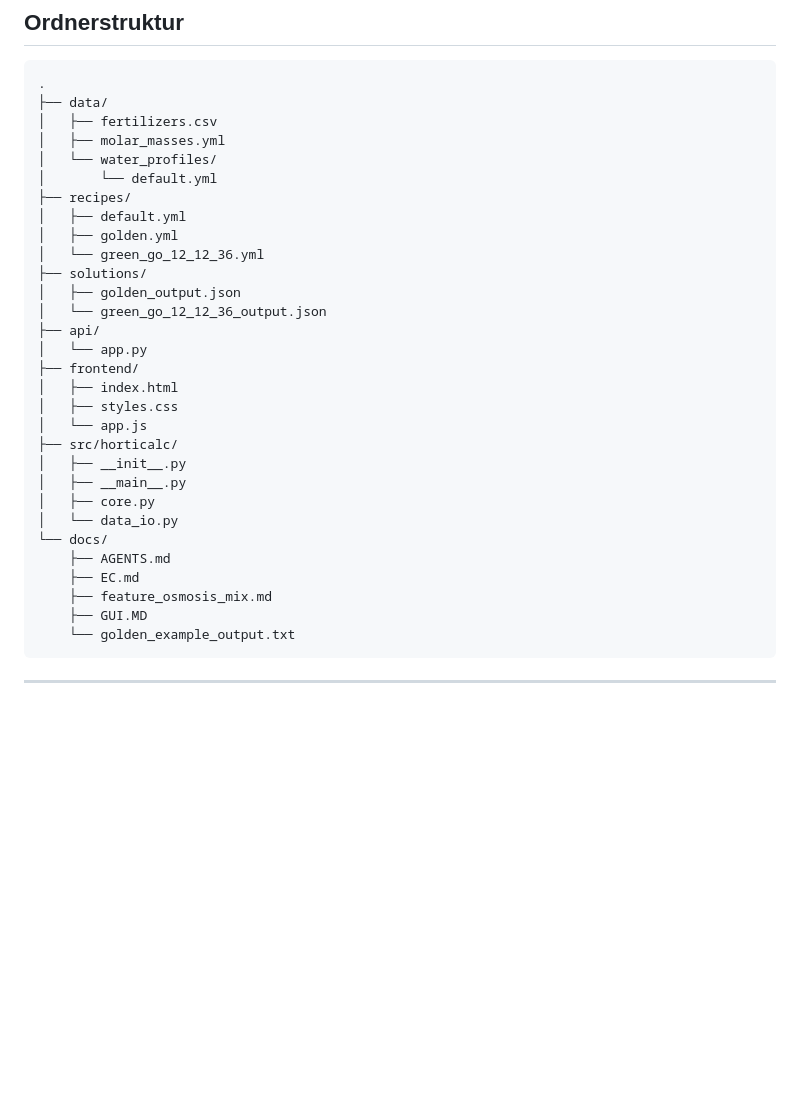
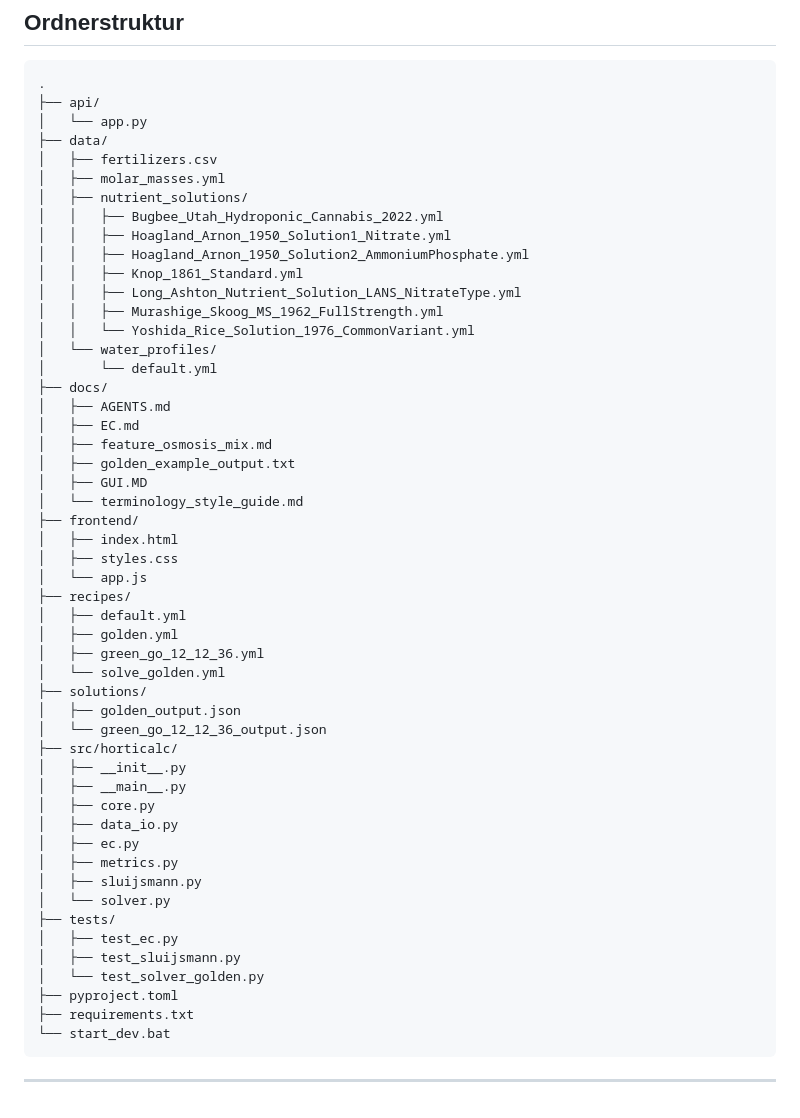
Before and after one commit to onethree7/Horticalc, a Markdown page: README.md, the part around the change. GitHub-like rendering; blank space fills up the shorter version.

Commit message:
Update README folder structure

````diff
--- a/README.md
+++ b/README.md
@@ -187,35 +187,56 @@ Details, Formeln, Einheiten, Parameter und Quellen stehen in [`docs/EC.md`](docs
 
 ```
 .
+├── api/
+│   └── app.py
 ├── data/
 │   ├── fertilizers.csv
 │   ├── molar_masses.yml
+│   ├── nutrient_solutions/
+│   │   ├── Bugbee_Utah_Hydroponic_Cannabis_2022.yml
+│   │   ├── Hoagland_Arnon_1950_Solution1_Nitrate.yml
+│   │   ├── Hoagland_Arnon_1950_Solution2_AmmoniumPhosphate.yml
+│   │   ├── Knop_1861_Standard.yml
+│   │   ├── Long_Ashton_Nutrient_Solution_LANS_NitrateType.yml
+│   │   ├── Murashige_Skoog_MS_1962_FullStrength.yml
+│   │   └── Yoshida_Rice_Solution_1976_CommonVariant.yml
 │   └── water_profiles/
 │       └── default.yml
-├── recipes/
-│   ├── default.yml
-│   ├── golden.yml
-│   └── green_go_12_12_36.yml
-├── solutions/
-│   ├── golden_output.json
-│   └── green_go_12_12_36_output.json
-├── api/
-│   └── app.py
+├── docs/
+│   ├── AGENTS.md
+│   ├── EC.md
+│   ├── feature_osmosis_mix.md
+│   ├── golden_example_output.txt
+│   ├── GUI.MD
+│   └── terminology_style_guide.md
 ├── frontend/
 │   ├── index.html
 │   ├── styles.css
 │   └── app.js
+├── recipes/
+│   ├── default.yml
+│   ├── golden.yml
+│   ├── green_go_12_12_36.yml
+│   └── solve_golden.yml
+├── solutions/
+│   ├── golden_output.json
+│   └── green_go_12_12_36_output.json
 ├── src/horticalc/
 │   ├── __init__.py
 │   ├── __main__.py
 │   ├── core.py
-│   └── data_io.py
-└── docs/
-    ├── AGENTS.md
-    ├── EC.md
-    ├── feature_osmosis_mix.md
-    ├── GUI.MD
-    └── golden_example_output.txt
+│   ├── data_io.py
+│   ├── ec.py
+│   ├── metrics.py
+│   ├── sluijsmann.py
+│   └── solver.py
+├── tests/
+│   ├── test_ec.py
+│   ├── test_sluijsmann.py
+│   └── test_solver_golden.py
+├── pyproject.toml
+├── requirements.txt
+└── start_dev.bat
 ```
 
 ---
````
